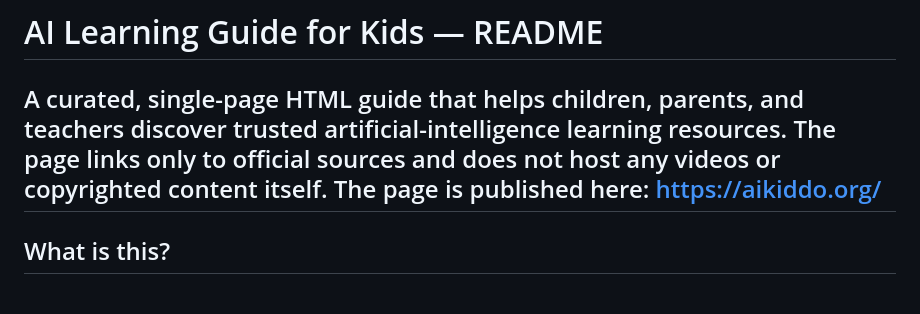
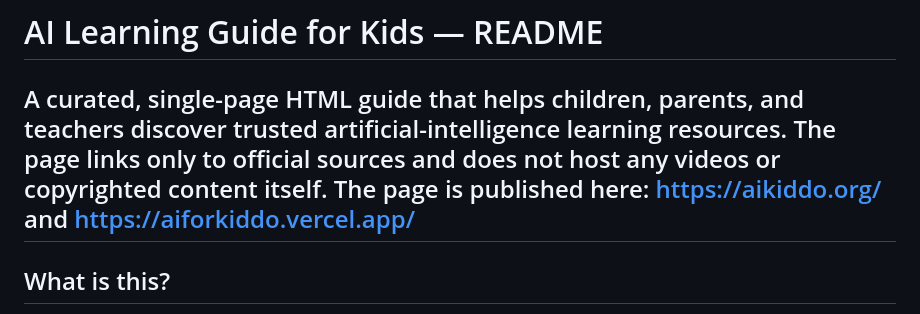
Before and after one commit to RUKENZILAN/aiforkiddo, a Markdown page: README.md, the part around the change. Drawn GitHub-style.

Commit message:
Add additional link for AI Learning Guide
Updated the published links for the AI Learning Guide.

```diff
--- a/README.md
+++ b/README.md
@@ -1,7 +1,7 @@
 # AI Learning Guide for Kids — README
 
 A curated, single-page HTML guide that helps children, parents, and teachers discover trusted artificial-intelligence learning resources. The page links only to official sources and does not host any videos or copyrighted content itself.
-The page is published here: https://aikiddo.org/
+The page is published here: https://aikiddo.org/ and https://aiforkiddo.vercel.app/
 ---
 
 ## What is this?
```
